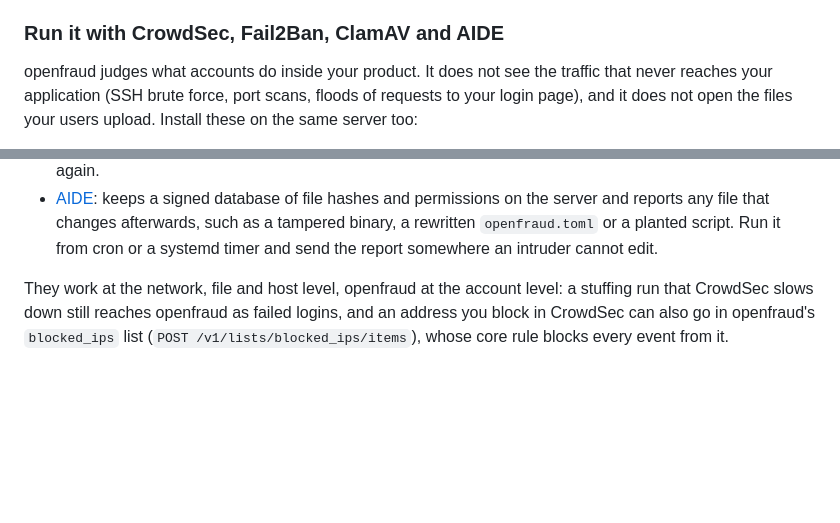
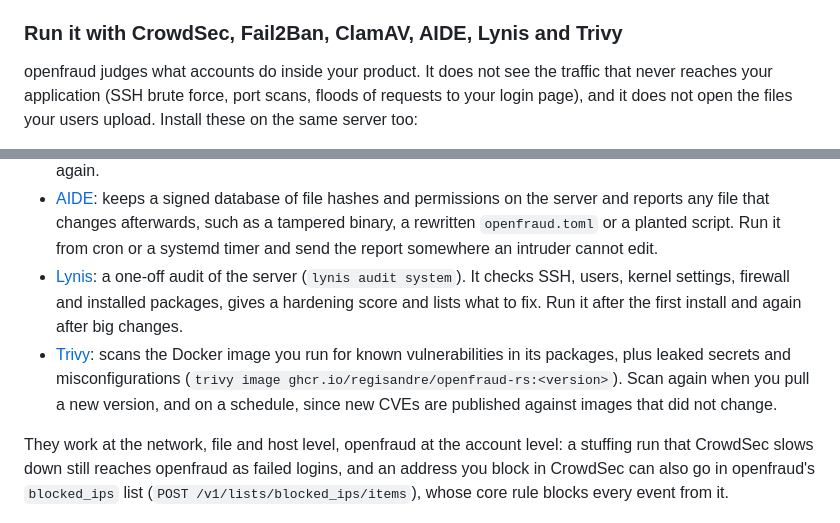
Before and after one commit to regisandre/openfraud-rs, a Markdown page: README.md, 2 parts joined by grey strips. Rendered like a GitHub page; blank space fills up the shorter version.

Commit message:
README: suggest Lynis and Trivy for the server

```diff
--- a/README.md
+++ b/README.md
@@ -359,7 +359,7 @@ Before 0.11.2 the write-ahead log grew without end under steady traffic
 - No third-party call by default: list downloads, the AI assistant and the
   Stripe module are off until you turn them on.
 
-### Run it with CrowdSec, Fail2Ban, ClamAV and AIDE
+### Run it with CrowdSec, Fail2Ban, ClamAV, AIDE, Lynis and Trivy
 
 openfraud judges what accounts do inside your product. It does not see the
 traffic that never reaches your application (SSH brute force, port scans,
@@ -382,6 +382,15 @@ users upload. Install these on the same server too:
   afterwards, such as a tampered binary, a rewritten `openfraud.toml` or a
   planted script. Run it from cron or a systemd timer and send the report
   somewhere an intruder cannot edit.
+- [Lynis](https://cisofy.com/lynis/): a one-off audit of the server
+  (`lynis audit system`). It checks SSH, users, kernel settings, firewall
+  and installed packages, gives a hardening score and lists what to fix.
+  Run it after the first install and again after big changes.
+- [Trivy](https://trivy.dev): scans the Docker image you run for known
+  vulnerabilities in its packages, plus leaked secrets and misconfigurations
+  (`trivy image ghcr.io/regisandre/openfraud-rs:<version>`). Scan again when
+  you pull a new version, and on a schedule, since new CVEs are published
+  against images that did not change.
 
 They work at the network, file and host level, openfraud at the account level: a
 stuffing run that CrowdSec slows down still reaches openfraud as failed
```
